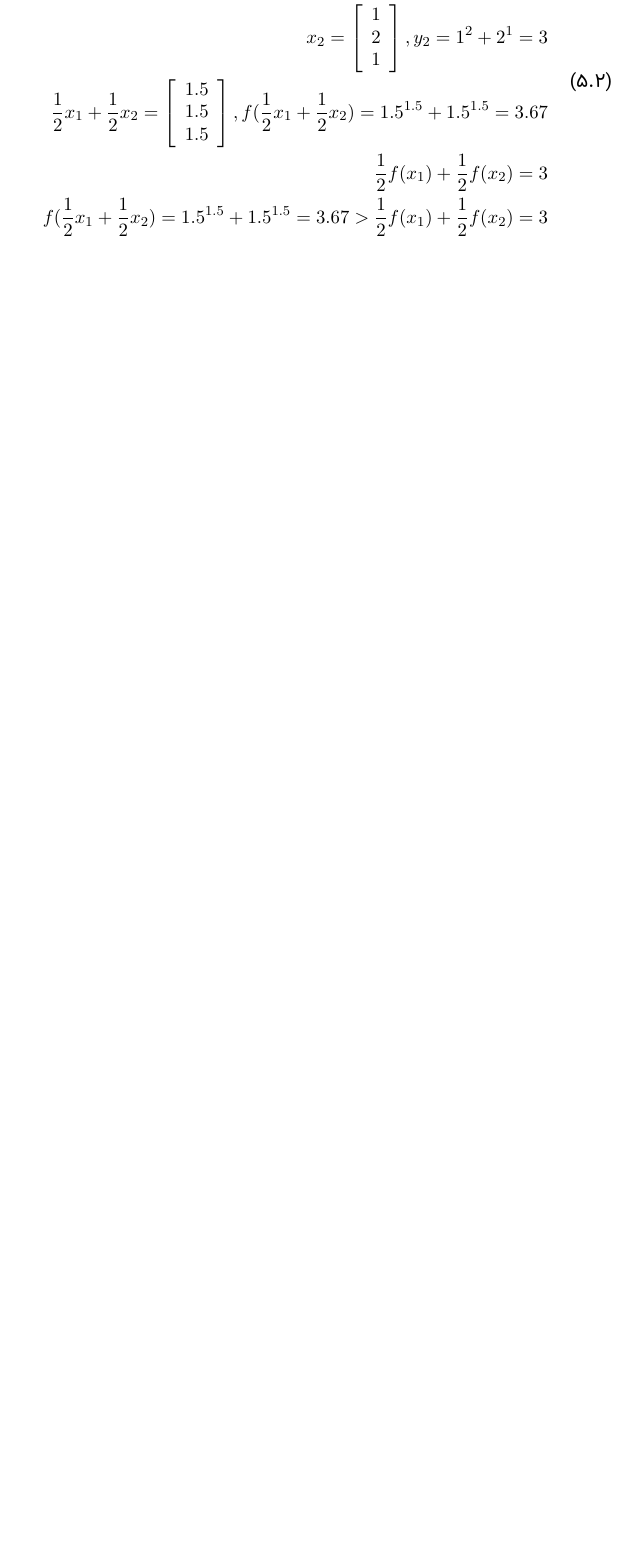
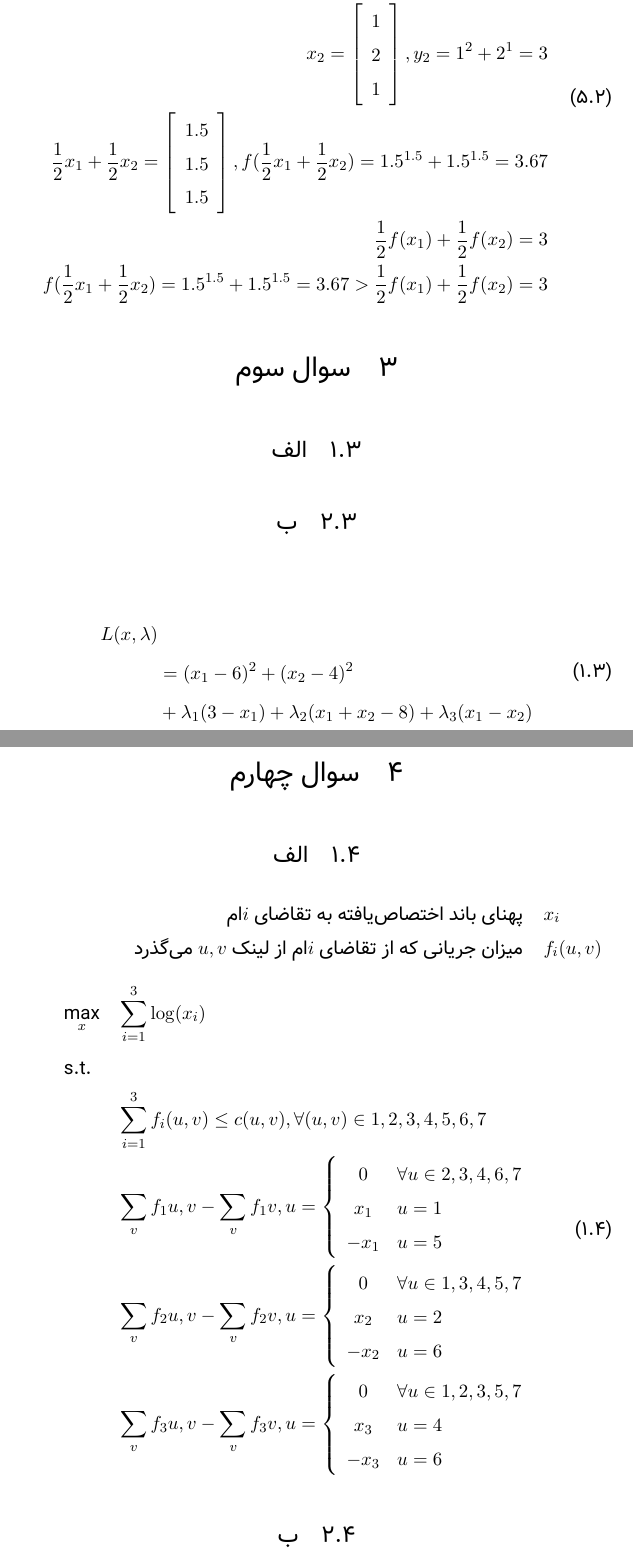
Before and after one commit to 1995parham/ON-Homework, a LaTeX problem sheet (HW2/main.tex): part of page 4 of 4 before the commit and two parts of pages 5 and 6 of 6 after it, the two joined at a grey line, cut so that both start at the same text, the shorter picture padded with empty space. Compiled offline with XeLaTeX; a missing font is replaced by an installed copy or a similar font.

Commit message:
Improves problem 1 and adds basis of problem 3, 4.

```diff
--- a/HW2/main.tex
+++ b/HW2/main.tex
@@ -21,6 +21,10 @@
 \numberwithin{equation}{section} % Number equations within sections (i.e. 1.1, 1.2, 2.1, 2.2 instead of 1, 2, 3, 4)
 \numberwithin{figure}{section} % Number figures within sections (i.e. 1.1, 1.2, 2.1, 2.2 instead of 1, 2, 3, 4)
 \numberwithin{table}{section} % Number tables within sections (i.e. 1.1, 1.2, 2.1, 2.2 instead of 1, 2, 3, 4)
+
+\setlength{\parindent}{4em}
+\setlength{\parskip}{1em}
+\renewcommand{\baselinestretch}{1.5}
 
 \usepackage{graphicx}
 \graphicspath{ {images/} }
@@ -208,4 +215,47 @@ x_2 = \left[\begin{array}{c} -8 \\ -2 \end{array}\right] \\
 \end{split}
 \end{align}
 
+\section{سوال سوم}
+\subsection{الف}
+\subsection{ب}
+\begin{align}
+	\begin{split}
+		L(x, \lambda)\\
+		&= (x_1 - 6)^2 + (x_2 - 4)^2\\
+		&+ \lambda_1 (3 - x_1) + \lambda_2 (x_1 + x_2 - 8) + \lambda_3 (x_1 - x_2)
+	\end{split}
+\end{align}
+
+\section{سوال چهارم}
+\subsection{الف}
+\begin{tabular}{l r}
+	\(x_i\) & پهنای باند اختصاص‌یافته به تقاضای \(i\)ام\\
+	\(f_i(u, v)\) & میزان جریانی که از تقاضای \(i\)ام از لینک \(u, v\) می‌گذرد\\
+\end{tabular}
+\begin{equation}
+	\begin{aligned}
+		& \underset{x}{\text{max}}
+		& & \sum_{i=1}^{3} \log(x_i) \\
+		& \text{s.t.} \\
+		& & & \sum_{i=1}^{3} f_i(u, v) \le c(u, v), \forall (u, v) \in {1, 2, 3, 4, 5, 6, 7} \\
+		& & & \sum_{v} f_1{u, v} - \sum_{v} f_1{v, u} = \left\{ \begin{array}{c l}
+			0 & \forall u \in {2, 3, 4, 6, 7}\\
+			x_1 & u = 1\\
+			-x_1 & u = 5\\
+		\end{array} \right.\\
+		& & & \sum_{v} f_2{u, v} - \sum_{v} f_2{v, u} = \left\{ \begin{array}{c l}
+			0 & \forall u \in {1, 3, 4, 5, 7}\\
+			x_2 & u = 2\\
+			-x_2 & u = 6\\
+		\end{array} \right.\\
+		& & & \sum_{v} f_3{u, v} - \sum_{v} f_3{v, u} = \left\{ \begin{array}{c l}
+			0 & \forall u \in {1, 2, 3, 5, 7}\\
+			x_3 & u = 4\\
+			-x_3 & u = 6\\
+		\end{array} \right.\\
+	\end{aligned}
+\end{equation}
+
+\subsection{ب}
+
 \end{document}
```
Also changed, not shown: HW2/main.pdf, HW2/main.tex (5 more changed lines).
